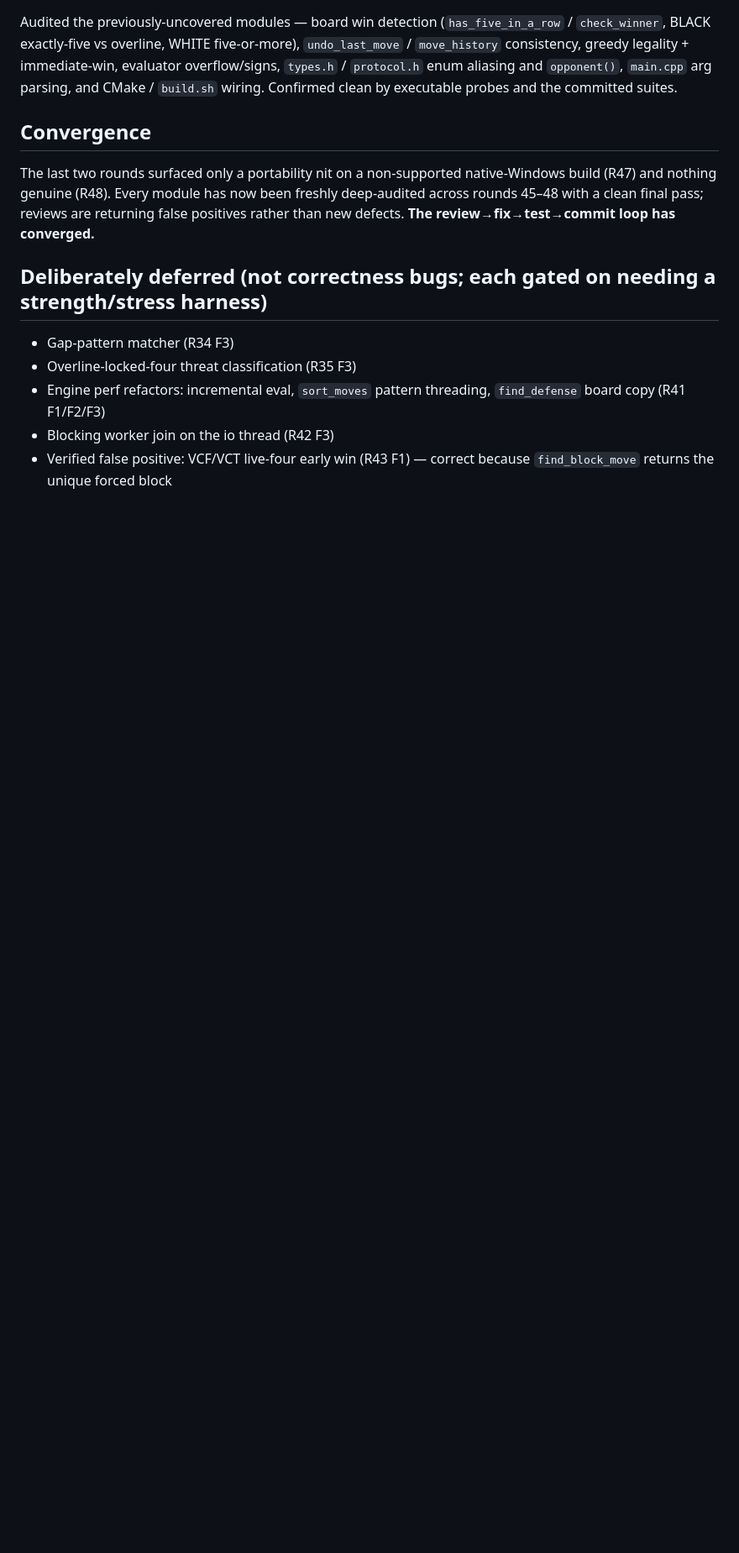
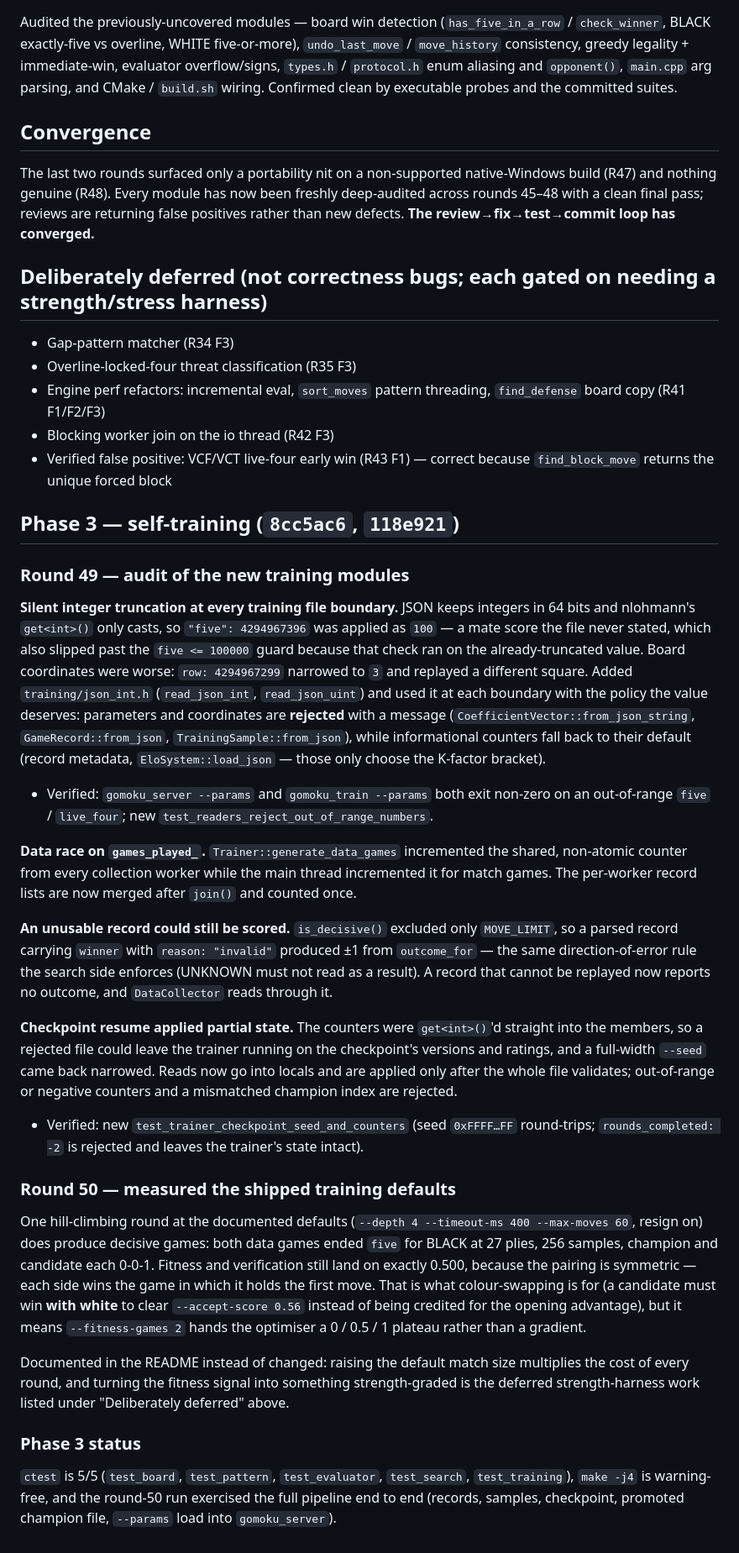
Before and after one commit to wdznb/gomoku, a Markdown page: REVIEW_LOG.md, the part around one of its changes. Shown at 84% size. Rendered like a GitHub page; blank space fills up the shorter version.

Commit message:
docs: record the Phase 3 training-module review rounds 49-50 in REVIEW_LOG.md

```diff
--- a/REVIEW_LOG.md
+++ b/REVIEW_LOG.md
@@ -86,3 +88,58 @@ The last two rounds surfaced only a portability nit on a non-supported native-Wi
 - Blocking worker join on the io thread (R42 F3)
 - Verified false positive: VCF/VCT live-four early win (R43 F1) — correct because
   `find_block_move` returns the unique forced block
+
+## Phase 3 — self-training (`8cc5ac6`, `118e921`)
+
+### Round 49 — audit of the new training modules
+
+**Silent integer truncation at every training file boundary.** JSON keeps integers in 64 bits and
+nlohmann's `get<int>()` only casts, so `"five": 4294967396` was applied as `100` — a mate score the
+file never stated, which also slipped past the `five <= 100000` guard because that check ran on the
+already-truncated value. Board coordinates were worse: `row: 4294967299` narrowed to `3` and
+replayed a different square. Added `training/json_int.h` (`read_json_int`, `read_json_uint`) and
+used it at each boundary with the policy the value deserves: parameters and coordinates are
+**rejected** with a message (`CoefficientVector::from_json_string`, `GameRecord::from_json`,
+`TrainingSample::from_json`), while informational counters fall back to their default
+(record metadata, `EloSystem::load_json` — those only choose the K-factor bracket).
+
+- Verified: `gomoku_server --params` and `gomoku_train --params` both exit non-zero on an
+  out-of-range `five` / `live_four`; new `test_readers_reject_out_of_range_numbers`.
+
+**Data race on `games_played_`.** `Trainer::generate_data_games` incremented the shared, non-atomic
+counter from every collection worker while the main thread incremented it for match games. The
+per-worker record lists are now merged after `join()` and counted once.
+
+**An unusable record could still be scored.** `is_decisive()` excluded only `MOVE_LIMIT`, so a
+parsed record carrying `winner` with `reason: "invalid"` produced ±1 from `outcome_for` — the same
+direction-of-error rule the search side enforces (UNKNOWN must not read as a result). A record that
+cannot be replayed now reports no outcome, and `DataCollector` reads through it.
+
+**Checkpoint resume applied partial state.** The counters were `get<int>()`'d straight into the
+members, so a rejected file could leave the trainer running on the checkpoint's versions and
+ratings, and a full-width `--seed` came back narrowed. Reads now go into locals and are applied only
+after the whole file validates; out-of-range or negative counters and a mismatched champion index
+are rejected.
+
+- Verified: new `test_trainer_checkpoint_seed_and_counters` (seed `0xFFFF…FF` round-trips;
+  `rounds_completed: -2` is rejected and leaves the trainer's state intact).
+
+### Round 50 — measured the shipped training defaults
+
+One hill-climbing round at the documented defaults (`--depth 4 --timeout-ms 400 --max-moves 60`,
+resign on) does produce decisive games: both data games ended `five` for BLACK at 27 plies, 256
+samples, champion and candidate each 0-0-1. Fitness and verification still land on exactly 0.500,
+because the pairing is symmetric — each side wins the game in which it holds the first move. That is
+what colour-swapping is for (a candidate must win **with white** to clear `--accept-score 0.56`
+instead of being credited for the opening advantage), but it means `--fitness-games 2` hands the
+optimiser a 0 / 0.5 / 1 plateau rather than a gradient.
+
+Documented in the README instead of changed: raising the default match size multiplies the cost of
+every round, and turning the fitness signal into something strength-graded is the deferred
+strength-harness work listed under "Deliberately deferred" above.
+
+### Phase 3 status
+
+`ctest` is 5/5 (`test_board`, `test_pattern`, `test_evaluator`, `test_search`, `test_training`),
+`make -j4` is warning-free, and the round-50 run exercised the full pipeline end to end
+(records, samples, checkpoint, promoted champion file, `--params` load into `gomoku_server`).
```
Also changed, not shown: other parts of REVIEW_LOG.md (+3 -1 lines).
